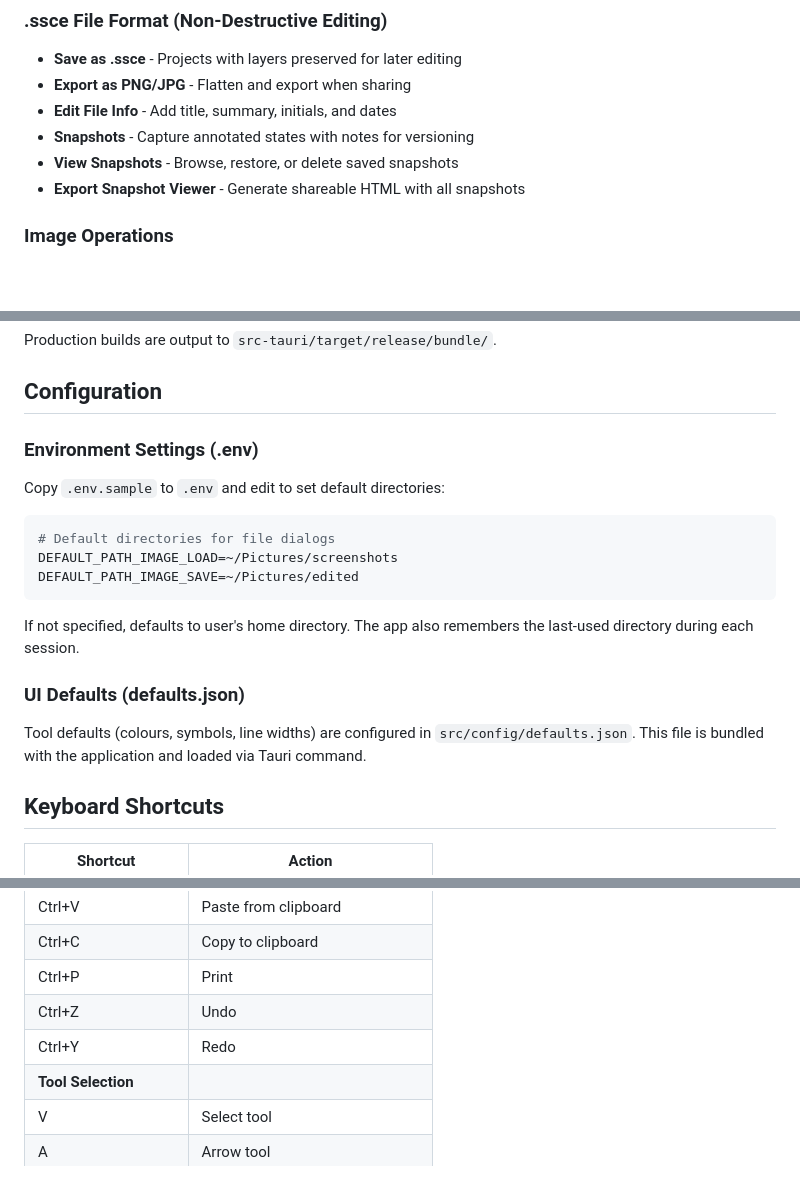
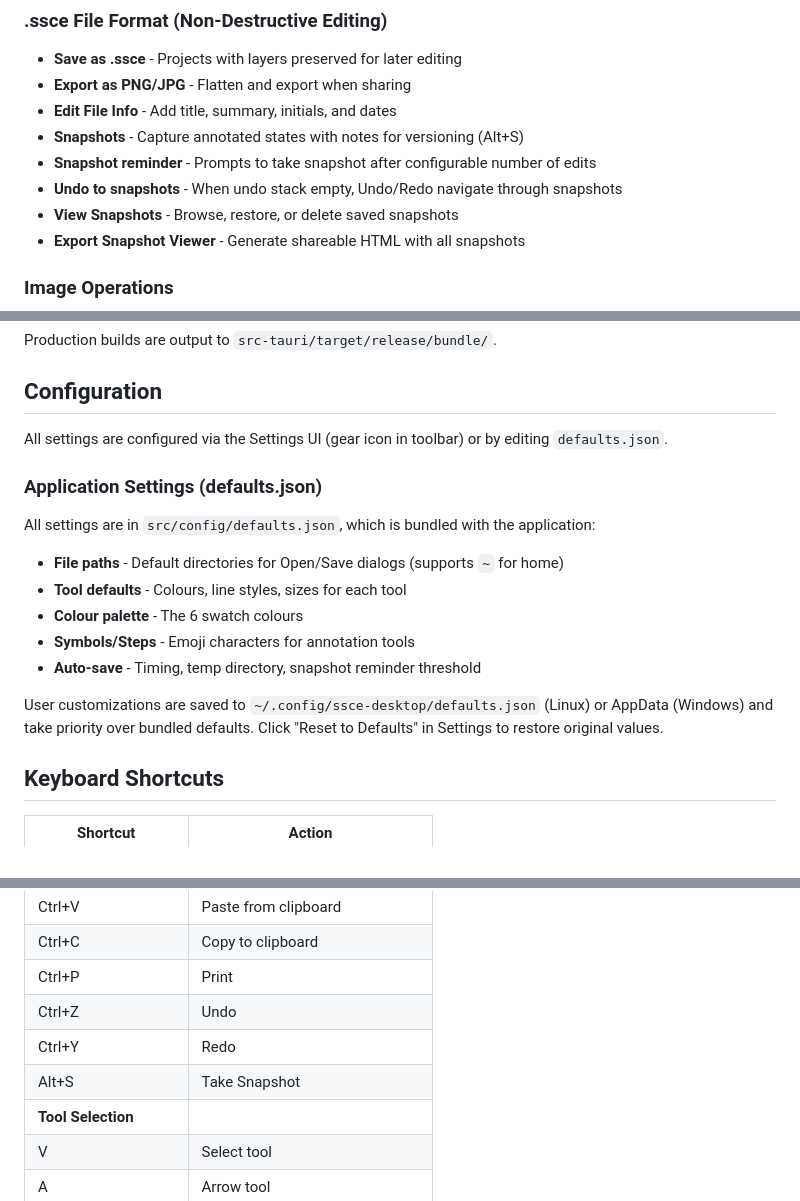
Before and after one commit to HamptonNorth/ssce-tauri, a Markdown page: README.md, 3 parts joined by grey strips. Rendered like a GitHub page; blank space fills up the shorter version.

````diff
--- a/README.md
+++ b/README.md
@@ -44,7 +44,9 @@ Each tool displays a slide-down settings panel with tool-specific options:
 - **Save as .ssce** - Projects with layers preserved for later editing
 - **Export as PNG/JPG** - Flatten and export when sharing
 - **Edit File Info** - Add title, summary, initials, and dates
-- **Snapshots** - Capture annotated states with notes for versioning
+- **Snapshots** - Capture annotated states with notes for versioning (Alt+S)
+- **Snapshot reminder** - Prompts to take snapshot after configurable number of edits
+- **Undo to snapshots** - When undo stack empty, Undo/Redo navigate through snapshots
 - **View Snapshots** - Browse, restore, or delete saved snapshots
 - **Export Snapshot Viewer** - Generate shareable HTML with all snapshots
 
@@ -98,21 +100,18 @@ Production builds are output to `src-tauri/target/release/bundle/`.
 
 ## Configuration
 
-### Environment Settings (.env)
+All settings are configured via the Settings UI (gear icon in toolbar) or by editing `defaults.json`.
 
-Copy `.env.sample` to `.env` and edit to set default directories:
+### Application Settings (defaults.json)
 
-```bash
-# Default directories for file dialogs
-DEFAULT_PATH_IMAGE_LOAD=~/Pictures/screenshots
-DEFAULT_PATH_IMAGE_SAVE=~/Pictures/edited
-```
+All settings are in `src/config/defaults.json`, which is bundled with the application:
+- **File paths** - Default directories for Open/Save dialogs (supports `~` for home)
+- **Tool defaults** - Colours, line styles, sizes for each tool
+- **Colour palette** - The 6 swatch colours
+- **Symbols/Steps** - Emoji characters for annotation tools
+- **Auto-save** - Timing, temp directory, snapshot reminder threshold
 
-If not specified, defaults to user's home directory. The app also remembers the last-used directory during each session.
-
-### UI Defaults (defaults.json)
-
-Tool defaults (colours, symbols, line widths) are configured in `src/config/defaults.json`. This file is bundled with the application and loaded via Tauri command.
+User customizations are saved to `~/.config/ssce-desktop/defaults.json` (Linux) or AppData (Windows) and take priority over bundled defaults. Click "Reset to Defaults" in Settings to restore original values.
 
 ## Keyboard Shortcuts
 
@@ -127,6 +126,7 @@ Tool defaults (colours, symbols, line widths) are configured in `src/config/defa
 | Ctrl+P | Print |
 | Ctrl+Z | Undo |
 | Ctrl+Y | Redo |
+| Alt+S | Take Snapshot |
 | **Tool Selection** | |
 | V | Select tool |
 | A | Arrow tool |
````
Also changed, not shown: CLAUDE.md (+41 -35 lines), HISTORY.md (+70 -3 lines).
